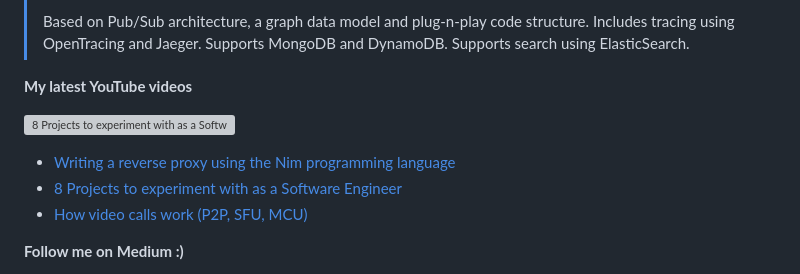
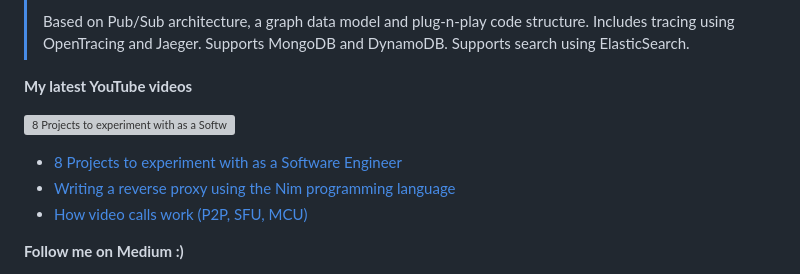
Before and after one commit to ziadalzarka/ziadalzarka, a Markdown page: README.md, the part around the change. Rendered like a GitHub page; grey boxes are pictures that could not be loaded.

```diff
--- a/README.md
+++ b/README.md
@@ -19,8 +19,8 @@ Software Engineering is my one true passion in life. I spend most of my time lea
   </a>
 </p>
 
+- [8 Projects to experiment with as a Software Engineer](https://www.youtube.com/watch?v=IJtH-e84iVQ)
 - [Writing a reverse proxy using the Nim programming language](https://www.youtube.com/watch?v=1F_GmilUsFQ)
-- [8 Projects to experiment with as a Software Engineer](https://www.youtube.com/watch?v=IJtH-e84iVQ)
 - [How video calls work (P2P, SFU, MCU)](https://www.youtube.com/watch?v=qwtS_EOavzI)
 
 **Follow me on Medium :)**
```
